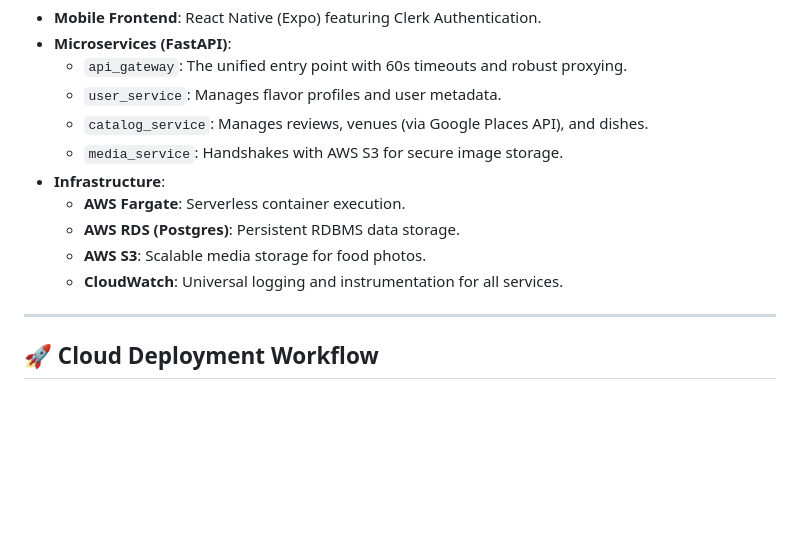
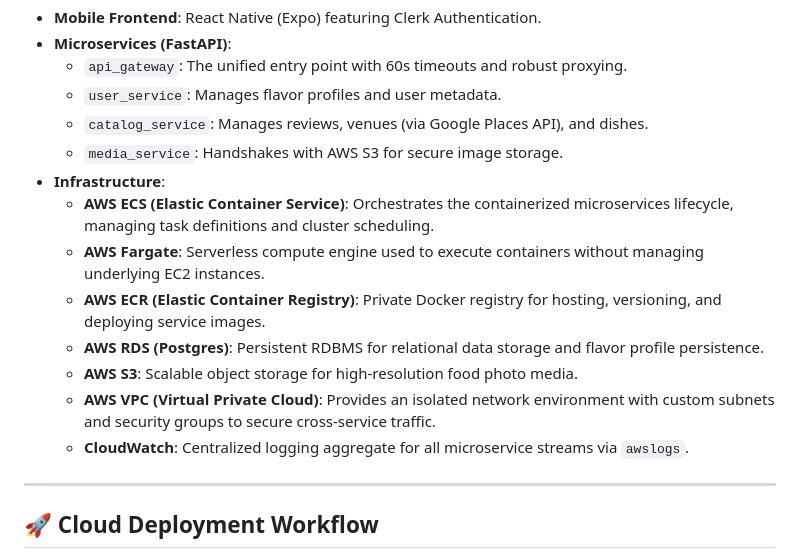
Before and after one commit to justateit/JustAteIt, a Markdown page: README.md, the part around the change. Drawn GitHub-style; blank space fills up the shorter version.

Commit message:
readme infra update

```diff
--- a/README.md
+++ b/README.md
@@ -13,10 +13,13 @@ The project has transitioned from a monolithic local setup to a modern, cloud-na
   - `catalog_service`: Manages reviews, venues (via Google Places API), and dishes.
   - `media_service`: Handshakes with AWS S3 for secure image storage.
 - **Infrastructure**:
-  - **AWS Fargate**: Serverless container execution.
-  - **AWS RDS (Postgres)**: Persistent RDBMS data storage.
-  - **AWS S3**: Scalable media storage for food photos.
-  - **CloudWatch**: Universal logging and instrumentation for all services.
+  - **AWS ECS (Elastic Container Service)**: Orchestrates the containerized microservices lifecycle, managing task definitions and cluster scheduling.
+  - **AWS Fargate**: Serverless compute engine used to execute containers without managing underlying EC2 instances.
+  - **AWS ECR (Elastic Container Registry)**: Private Docker registry for hosting, versioning, and deploying service images.
+  - **AWS RDS (Postgres)**: Persistent RDBMS for relational data storage and flavor profile persistence.
+  - **AWS S3**: Scalable object storage for high-resolution food photo media.
+  - **AWS VPC (Virtual Private Cloud)**: Provides an isolated network environment with custom subnets and security groups to secure cross-service traffic.
+  - **CloudWatch**: Centralized logging aggregate for all microservice streams via `awslogs`.
 
 ---
 
```
